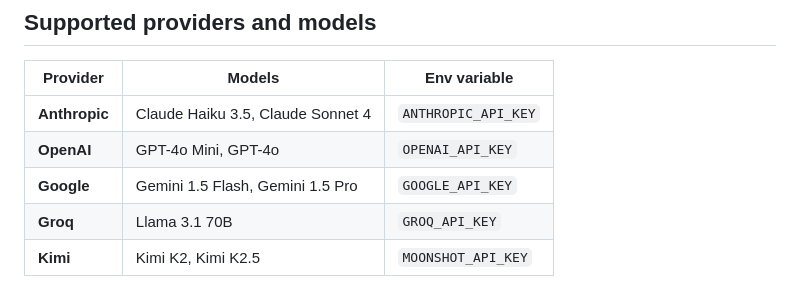
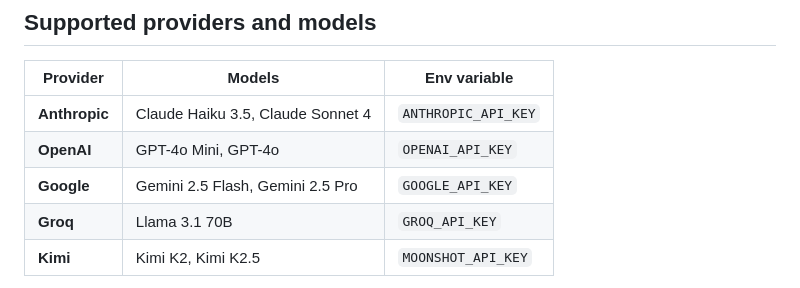
Before and after one commit to humzakhan/repomap, a Markdown page: README.md, the part around the change. Rendered like a GitHub page.

Commit message:
docs: Update Gemini model references from 1.5 to 2.5
Updates documentation to reflect the current Gemini models after API deprecation of 1.5 versions. The code already uses Gemini 2.5 Pro and Flash.

```diff
--- a/README.md
+++ b/README.md
@@ -127,7 +127,7 @@ Other file types (JSON, YAML, Markdown, SQL, shell scripts, etc.) are included i
 |----------|--------|--------------|
 | **Anthropic** | Claude Haiku 3.5, Claude Sonnet 4 | `ANTHROPIC_API_KEY` |
 | **OpenAI** | GPT-4o Mini, GPT-4o | `OPENAI_API_KEY` |
-| **Google** | Gemini 1.5 Flash, Gemini 1.5 Pro | `GOOGLE_API_KEY` |
+| **Google** | Gemini 2.5 Flash, Gemini 2.5 Pro | `GOOGLE_API_KEY` |
 | **Groq** | Llama 3.1 70B | `GROQ_API_KEY` |
 | **Kimi** | Kimi K2, Kimi K2.5 | `MOONSHOT_API_KEY` |
 
```
Also changed, not shown: SPEC.md (+2 -2 lines).
